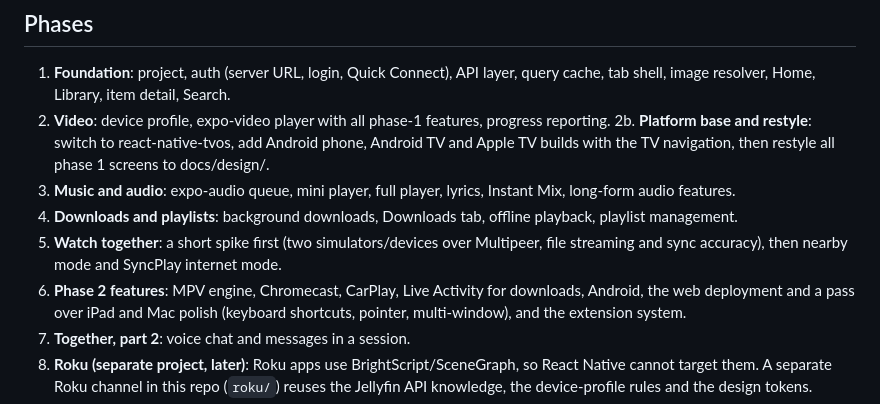
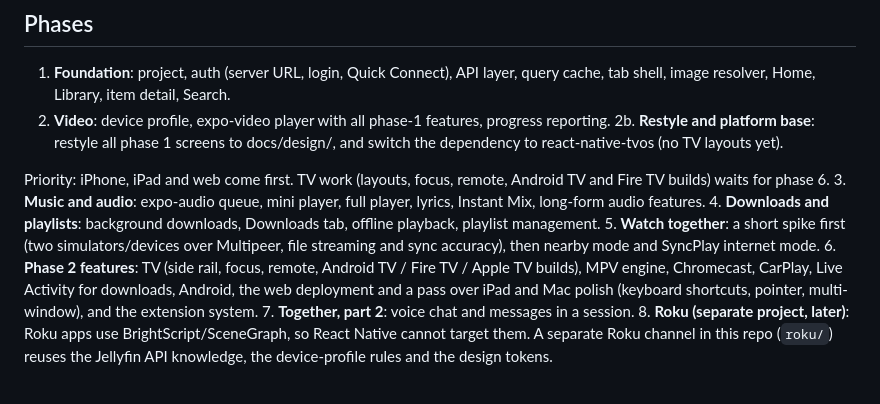
Before and after one commit to yo955153/zoggyfin, a Markdown page: docs/specs/2026-10-19-zoggyfin-design.md, the part around the change. GitHub-like rendering.

Commit message:
Put mobile and web before TV in the phase order
Co-Authored-By: Claude Opus 5.5 <noreply@anthropic.com>

```diff
--- a/docs/specs/2026-10-19-zoggyfin-design.md
+++ b/docs/specs/2026-10-19-zoggyfin-design.md
@@ -260,16 +260,19 @@ skip lengths, clear cache.
 1. **Foundation**: project, auth (server URL, login, Quick Connect), API layer, query
    cache, tab shell, image resolver, Home, Library, item detail, Search.
 2. **Video**: device profile, expo-video player with all phase-1 features, progress reporting.
-2b. **Platform base and restyle**: switch to react-native-tvos, add Android phone,
-   Android TV and Apple TV builds with the TV navigation, then restyle all phase 1
-   screens to docs/design/.
+2b. **Restyle and platform base**: restyle all phase 1 screens to docs/design/, and
+   switch the dependency to react-native-tvos (no TV layouts yet).
+
+Priority: iPhone, iPad and web come first. TV work (layouts, focus, remote, Android TV
+and Fire TV builds) waits for phase 6.
 3. **Music and audio**: expo-audio queue, mini player, full player, lyrics, Instant Mix,
    long-form audio features.
 4. **Downloads and playlists**: background downloads, Downloads tab, offline playback,
    playlist management.
 5. **Watch together**: a short spike first (two simulators/devices over Multipeer, file
    streaming and sync accuracy), then nearby mode and SyncPlay internet mode.
-6. **Phase 2 features**: MPV engine, Chromecast, CarPlay, Live Activity for
+6. **Phase 2 features**: TV (side rail, focus, remote, Android TV / Fire TV / Apple TV
+   builds), MPV engine, Chromecast, CarPlay, Live Activity for
    downloads, Android, the web deployment and a pass over iPad and Mac polish
    (keyboard shortcuts, pointer, multi-window), and the extension system.
 7. **Together, part 2**: voice chat and messages in a session.
```
